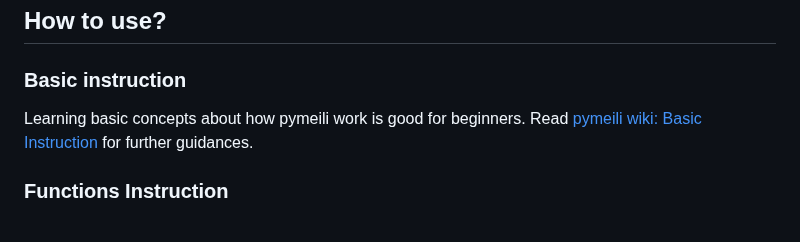
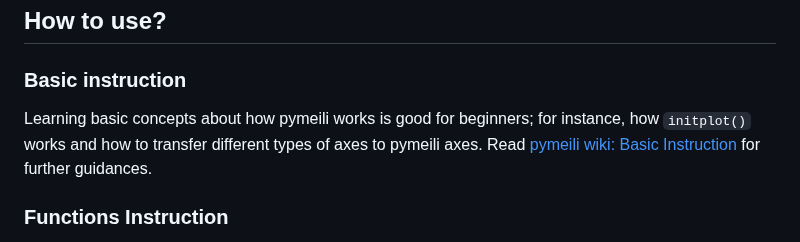
Before and after one commit to VVVICTORZHOU/pymeili_resource, a Markdown page: README.md, the part around one of its changes. GitHub-like rendering.

```diff
--- a/README.md
+++ b/README.md
@@ -99,7 +99,7 @@ from pymeili import beautifyplot as bp
 
 ## How to use?
 ### Basic instruction
-Learning basic concepts about how pymeili work is good for beginners. Read [pymeili wiki: Basic Instruction](https://github.com/VVVICTORZHOU/pymeili_resource/wiki/Basic-Instruction) for further guidances.
+Learning basic concepts about how pymeili works is good for beginners; for instance, how `initplot()` works and how to transfer different types of axes to pymeili axes. Read [pymeili wiki: Basic Instruction](https://github.com/VVVICTORZHOU/pymeili_resource/wiki/Basic-Instruction) for further guidances.
 
 ### Functions Instruction
 Please visit [pymeili wiki](https://github.com/VVVICTORZHOU/pymeili_resource/wiki). There are still many pymeili's functions have not been composed into wiki, we will try to keep catch up and update frequently.
```
Also changed, not shown: other parts of README.md (+1 -1 lines).
